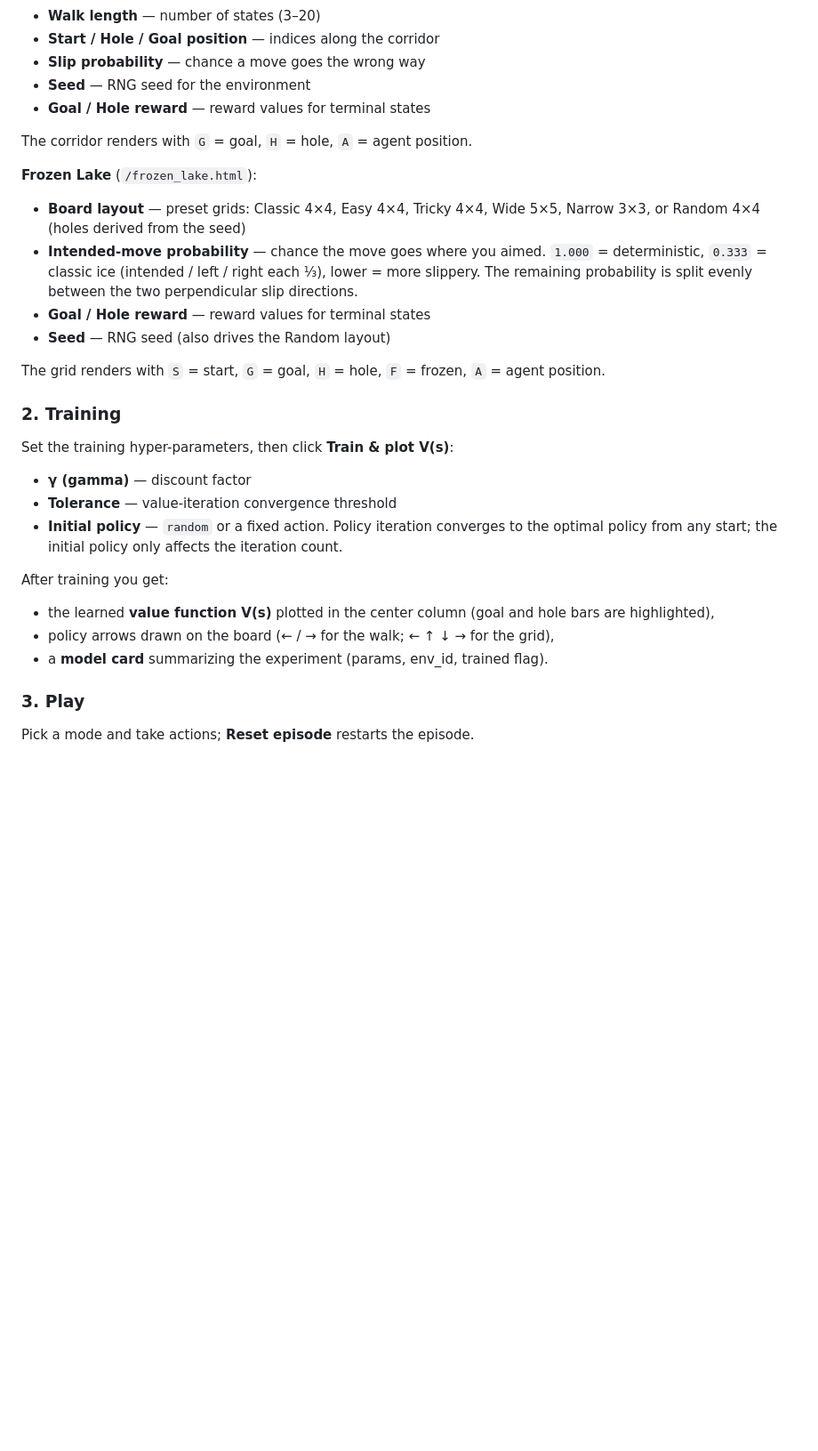
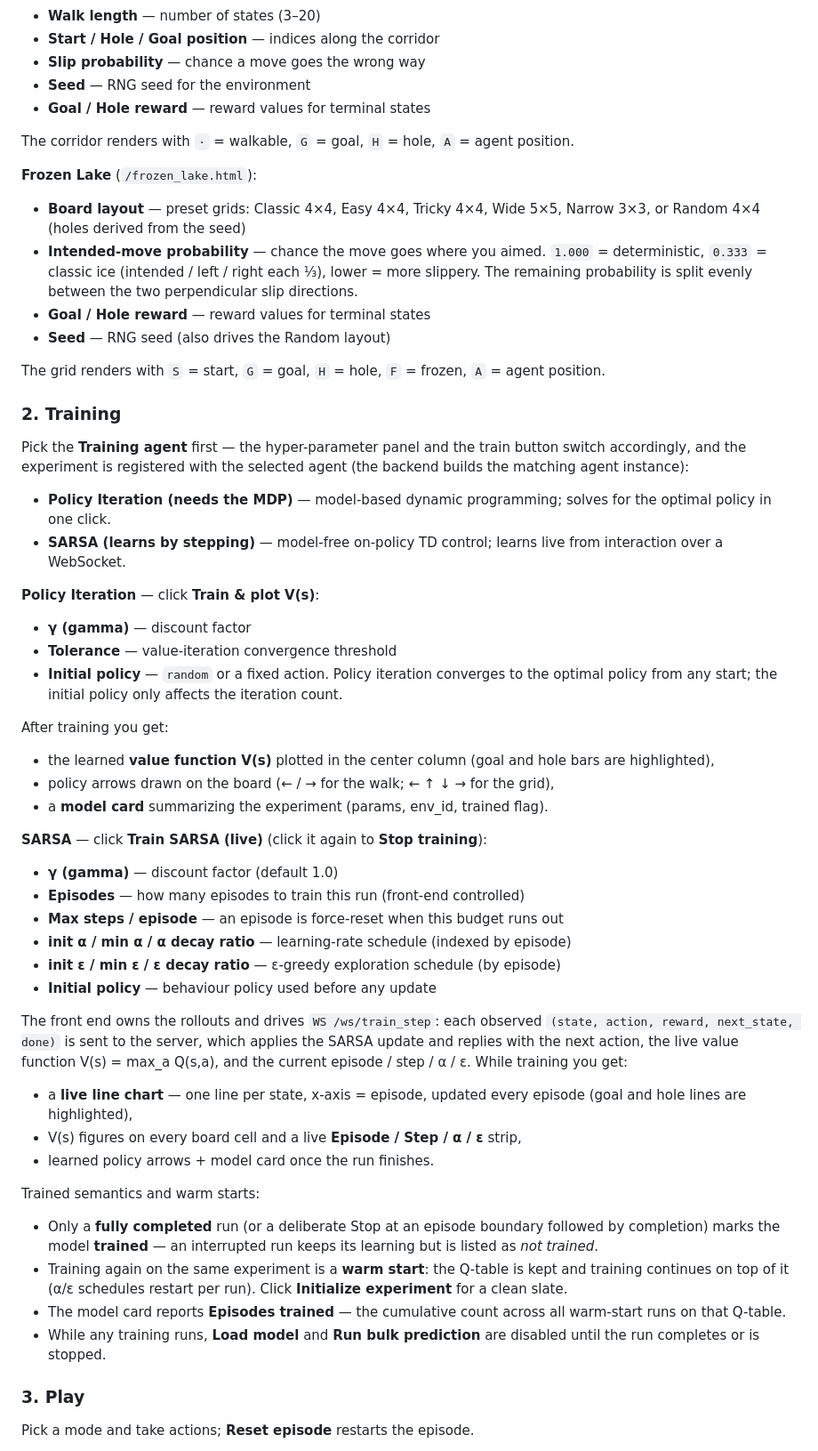
Before and after one commit to jaswanth04/learn_reinforcement_learning, a Markdown page: README.md, the part around one of its changes. Shown at 89% size. Drawn GitHub-style; blank space fills up the shorter version.

Commit message:
docs: update README to clarify agent types and training details for Policy Iteration and SARSA

```diff
--- a/README.md
+++ b/README.md
@@ -128,7 +133,8 @@ a new experiment in the backend registry and renders the board.
 - **Seed** — RNG seed for the environment
 - **Goal / Hole reward** — reward values for terminal states
 
-The corridor renders with `G` = goal, `H` = hole, `A` = agent position.
+The corridor renders with `·` = walkable, `G` = goal, `H` = hole, `A` = agent
+position.
 
 **Frozen Lake** (`/frozen_lake.html`):
 
@@ -146,7 +152,16 @@ The grid renders with `S` = start, `G` = goal, `H` = hole, `F` = frozen,
 
 ### 2. Training
 
-Set the training hyper-parameters, then click **Train & plot V(s)**:
+Pick the **Training agent** first — the hyper-parameter panel and the train
+button switch accordingly, and the experiment is registered with the selected
+agent (the backend builds the matching agent instance):
+
+- **Policy Iteration (needs the MDP)** — model-based dynamic programming;
+  solves for the optimal policy in one click.
+- **SARSA (learns by stepping)** — model-free on-policy TD control; learns
+  live from interaction over a WebSocket.
+
+**Policy Iteration** — click **Train & plot V(s)**:
 
 - **γ (gamma)** — discount factor
 - **Tolerance** — value-iteration convergence threshold
@@ -160,6 +175,39 @@ After training you get:
   hole bars are highlighted),
 - policy arrows drawn on the board (← / → for the walk; ← ↑ ↓ → for the grid),
 - a **model card** summarizing the experiment (params, env_id, trained flag).
+
+**SARSA** — click **Train SARSA (live)** (click it again to **Stop training**):
+
+- **γ (gamma)** — discount factor (default 1.0)
+- **Episodes** — how many episodes to train this run (front-end controlled)
+- **Max steps / episode** — an episode is force-reset when this budget runs out
+- **init α / min α / α decay ratio** — learning-rate schedule (indexed by episode)
+- **init ε / min ε / ε decay ratio** — ε-greedy exploration schedule (by episode)
+- **Initial policy** — behaviour policy used before any update
+
+The front end owns the rollouts and drives `WS /ws/train_step`: each observed
+`(state, action, reward, next_state, done)` is sent to the server, which
+applies the SARSA update and replies with the next action, the live value
+function V(s) = max_a Q(s,a), and the current episode / step / α / ε. While
+training you get:
+
+- a **live line chart** — one line per state, x-axis = episode, updated every
+  episode (goal and hole lines are highlighted),
+- V(s) figures on every board cell and a live **Episode / Step / α / ε** strip,
+- learned policy arrows + model card once the run finishes.
+
+Trained semantics and warm starts:
+
+- Only a **fully completed** run (or a deliberate Stop at an episode
+  boundary followed by completion) marks the model **trained** — an
+  interrupted run keeps its learning but is listed as *not trained*.
+- Training again on the same experiment is a **warm start**: the Q-table is
+  kept and training continues on top of it (α/ε schedules restart per run).
+  Click **Initialize experiment** for a clean slate.
+- The model card reports **Episodes trained** — the cumulative count across
+  all warm-start runs on that Q-table.
+- While any training runs, **Load model** and **Run bulk prediction** are
+  disabled until the run completes or is stopped.
 
 ### 3. Play
 
```
Also changed, not shown: other parts of README.md (+13 -8 lines).
